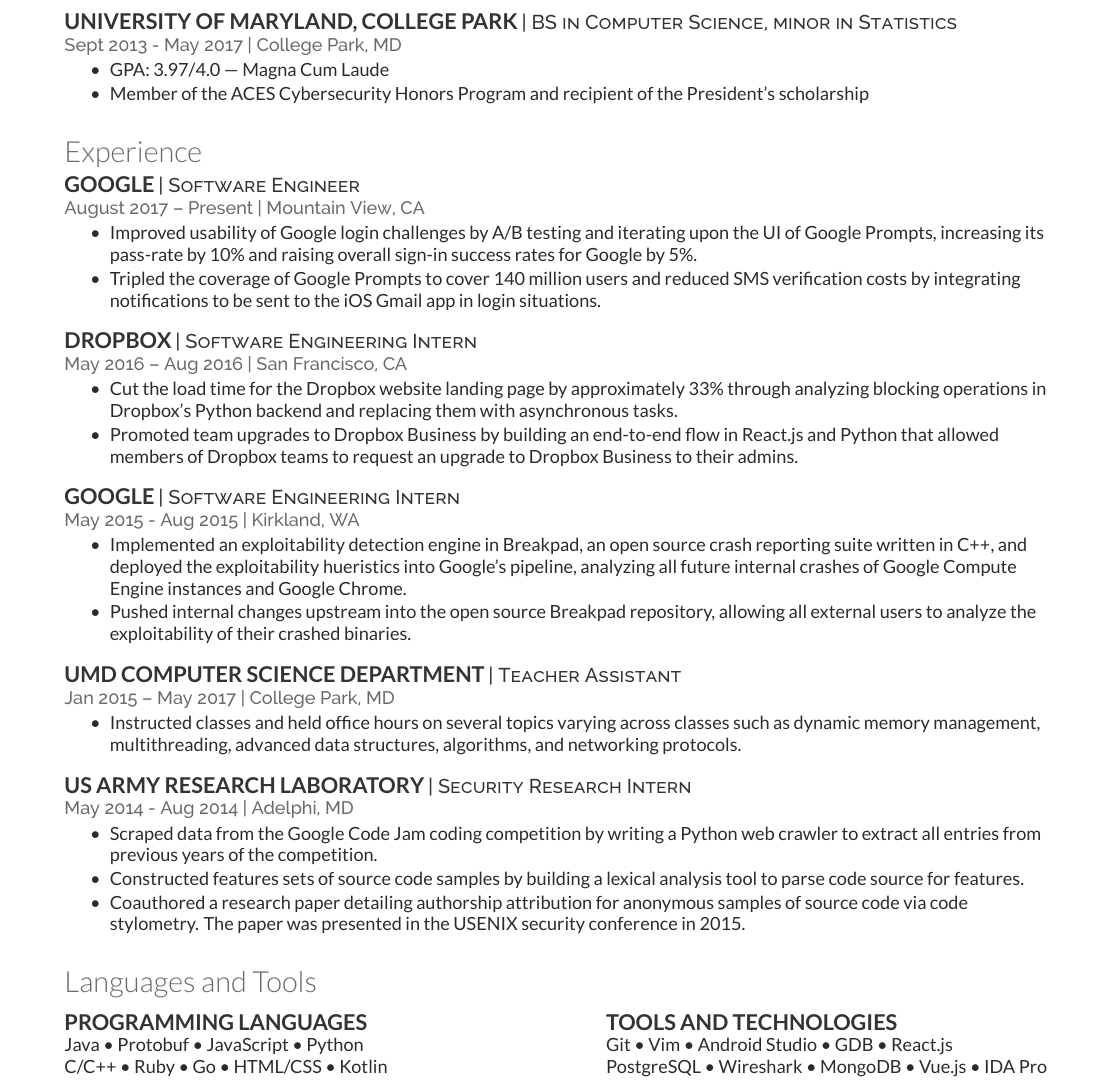
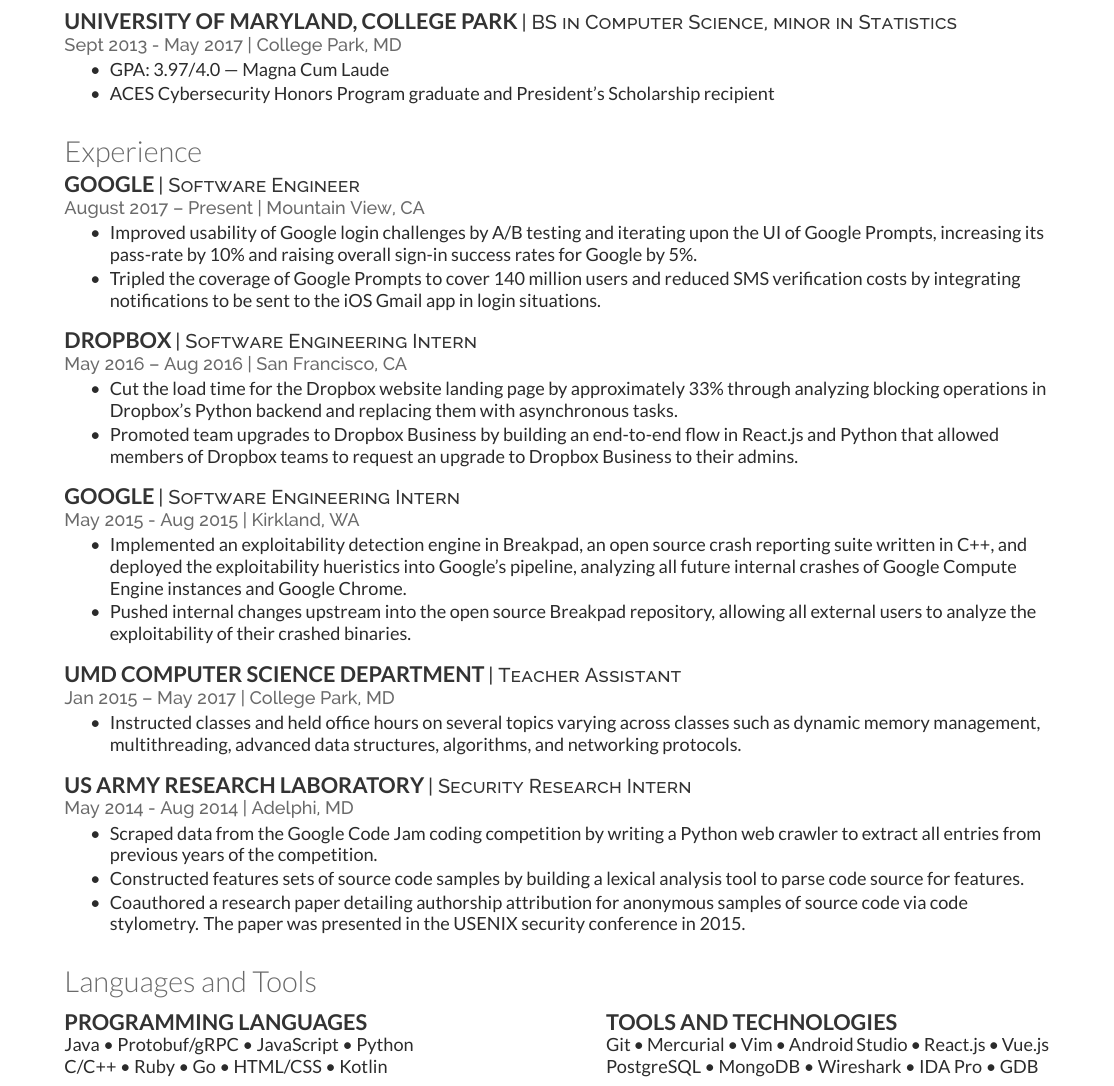
Before and after one commit to MrPickles/Resume, a LaTeX CV (resume.tex): part of the page, cut so that both start at the same text. Compiled offline with XeLaTeX.

Commit message:
Improve some college wording and reorder skills to match by category

```diff
--- a/resume.tex
+++ b/resume.tex
@@ -19,7 +19,7 @@
 \location{Sept 2013 - May 2017 | College Park, MD}
 \begin{tightemize}
 \item GPA: 3.97/4.0 --- Magna Cum Laude
-\item Member of the ACES Cybersecurity Honors Program and recipient of the President's scholarship
+\item ACES Cybersecurity Honors Program graduate and President's Scholarship recipient
 \end{tightemize}
 \sectionsep
 
@@ -74,7 +74,7 @@
 \begin{minipage}[t]{.45\textwidth}
 \subsection{Programming Languages}
 Java
-\textbullet{} Protobuf
+\textbullet{} Protobuf/gRPC
 \textbullet{} JavaScript
 \textbullet{} Python
 \\ % newline for spacing
@@ -89,16 +89,17 @@
 \begin{minipage}[t]{.45\textwidth}
 \subsection{Tools and Technologies}
 Git
+\textbullet{} Mercurial
 \textbullet{} Vim
 \textbullet{} Android Studio
-\textbullet{} GDB
 \textbullet{} React.js
+\textbullet{} Vue.js
 \\ % newline for spacing
 PostgreSQL
+\textbullet{} MongoDB
 \textbullet{} Wireshark
-\textbullet{} MongoDB
-\textbullet{} Vue.js
 \textbullet{} IDA Pro
+\textbullet{} GDB
 \end{minipage}
 
 \end{document}
```
